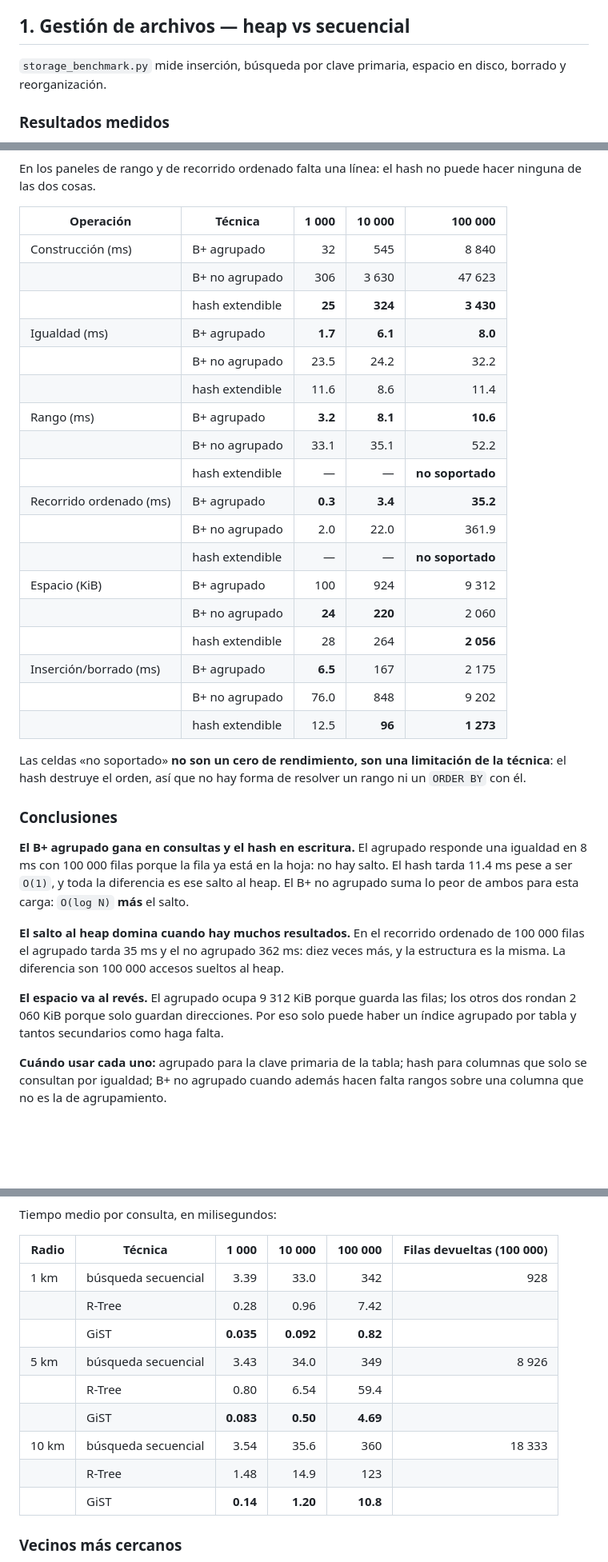
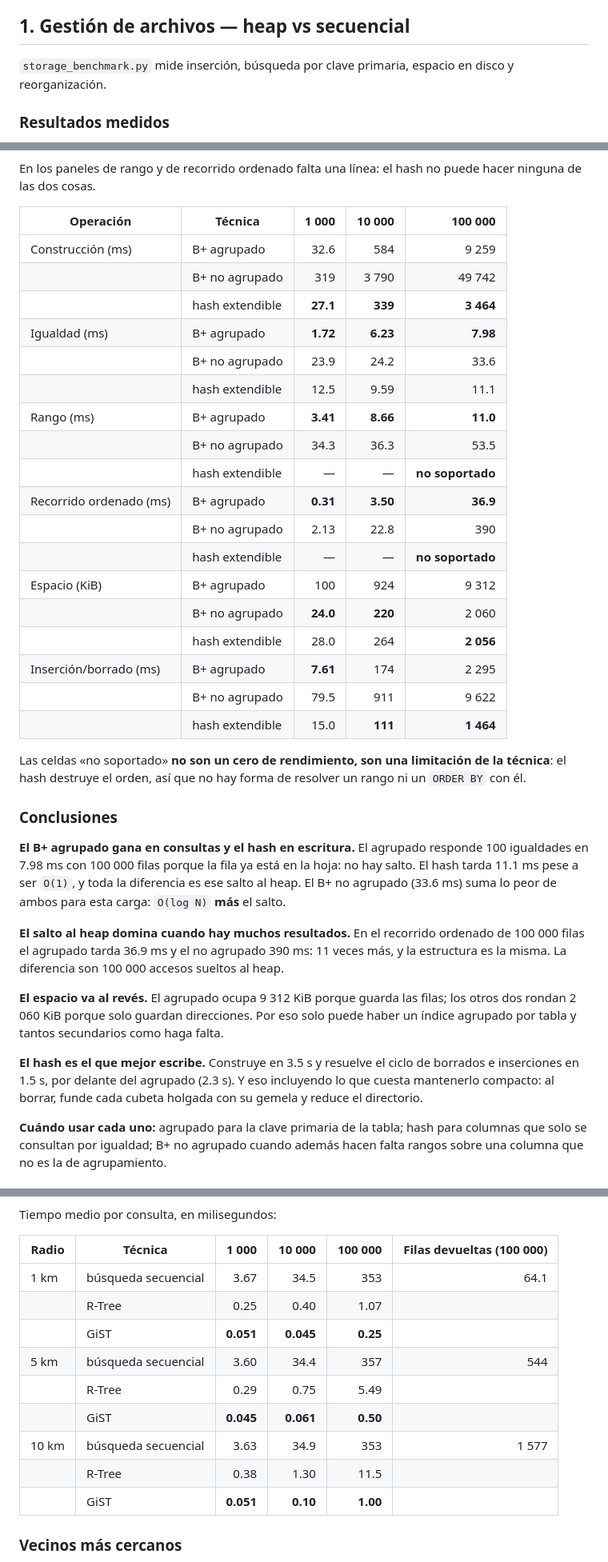
Before and after one commit to JoseEd0/project-BD2, a Markdown page: benchmarks/README.md, 3 parts joined by grey strips. Shown at 80% size. GitHub-like rendering; blank space fills up the shorter version.

```diff
--- a/benchmarks/README.md
+++ b/benchmarks/README.md
@@ -37,8 +39,8 @@ proporción a él. El número junto al último punto es el valor con 100 000 fil
 
 ## 1. Gestión de archivos — heap vs secuencial
 
-`storage_benchmark.py` mide inserción, búsqueda por clave primaria, espacio en disco,
-borrado y reorganización.
+`storage_benchmark.py` mide inserción, búsqueda por clave primaria, espacio en disco y
+reorganización.
 
 ### Resultados medidos
 
@@ -103,24 +105,24 @@ ninguna de las dos cosas.
 
 | Operación | Técnica | 1 000 | 10 000 | 100 000 |
 |---|---|---:|---:|---:|
-| Construcción (ms) | B+ agrupado | 32 | 545 | 8 840 |
-| | B+ no agrupado | 306 | 3 630 | 47 623 |
-| | hash extendible | **25** | **324** | **3 430** |
-| Igualdad (ms) | B+ agrupado | **1.7** | **6.1** | **8.0** |
-| | B+ no agrupado | 23.5 | 24.2 | 32.2 |
-| | hash extendible | 11.6 | 8.6 | 11.4 |
-| Rango (ms) | B+ agrupado | **3.2** | **8.1** | **10.6** |
-| | B+ no agrupado | 33.1 | 35.1 | 52.2 |
+| Construcción (ms) | B+ agrupado | 32.6 | 584 | 9 259 |
+|  | B+ no agrupado | 319 | 3 790 | 49 742 |
+|  | hash extendible | **27.1** | **339** | **3 464** |
+| Igualdad (ms) | B+ agrupado | **1.72** | **6.23** | **7.98** |
+|  | B+ no agrupado | 23.9 | 24.2 | 33.6 |
+|  | hash extendible | 12.5 | 9.59 | 11.1 |
+| Rango (ms) | B+ agrupado | **3.41** | **8.66** | **11.0** |
+|  | B+ no agrupado | 34.3 | 36.3 | 53.5 |
 | | hash extendible | — | — | **no soportado** |
-| Recorrido ordenado (ms) | B+ agrupado | **0.3** | **3.4** | **35.2** |
-| | B+ no agrupado | 2.0 | 22.0 | 361.9 |
+| Recorrido ordenado (ms) | B+ agrupado | **0.31** | **3.50** | **36.9** |
+|  | B+ no agrupado | 2.13 | 22.8 | 390 |
 | | hash extendible | — | — | **no soportado** |
 | Espacio (KiB) | B+ agrupado | 100 | 924 | 9 312 |
-| | B+ no agrupado | **24** | **220** | 2 060 |
-| | hash extendible | 28 | 264 | **2 056** |
-| Inserción/borrado (ms) | B+ agrupado | **6.5** | 167 | 2 175 |
-| | B+ no agrupado | 76.0 | 848 | 9 202 |
-| | hash extendible | 12.5 | **96** | **1 273** |
+|  | B+ no agrupado | **24.0** | **220** | 2 060 |
+|  | hash extendible | 28.0 | 264 | **2 056** |
+| Inserción/borrado (ms) | B+ agrupado | **7.61** | 174 | 2 295 |
+|  | B+ no agrupado | 79.5 | 911 | 9 622 |
+|  | hash extendible | 15.0 | **111** | **1 464** |
 
 Las celdas «no soportado» **no son un cero de rendimiento, son una limitación de la
 técnica**: el hash destruye el orden, así que no hay forma de resolver un rango ni un
@@ -128,18 +130,23 @@ técnica**: el hash destruye el orden, así que no hay forma de resolver un rang
 
 ### Conclusiones
 
-**El B+ agrupado gana en consultas y el hash en escritura.** El agrupado responde una
-igualdad en 8 ms con 100 000 filas porque la fila ya está en la hoja: no hay salto. El hash
-tarda 11.4 ms pese a ser `O(1)`, y toda la diferencia es ese salto al heap. El B+ no
-agrupado suma lo peor de ambos para esta carga: `O(log N)` **más** el salto.
+**El B+ agrupado gana en consultas y el hash en escritura.** El agrupado responde 100
+igualdades en 7.98 ms con 100 000 filas porque la fila ya está en la hoja: no hay salto.
+El hash tarda 11.1 ms pese a ser `O(1)`, y toda la diferencia es ese salto al heap. El B+
+no agrupado (33.6 ms) suma lo peor de ambos para esta carga: `O(log N)` **más** el salto.
 
 **El salto al heap domina cuando hay muchos resultados.** En el recorrido ordenado de
-100 000 filas el agrupado tarda 35 ms y el no agrupado 362 ms: diez veces más, y la
-estructura es la misma. La diferencia son 100 000 accesos sueltos al heap.
+100 000 filas el agrupado tarda 36.9 ms y el no agrupado 390 ms: 11 veces más, y
+la estructura es la misma. La diferencia son 100 000 accesos sueltos al heap.
 
 **El espacio va al revés.** El agrupado ocupa 9 312 KiB porque guarda las filas; los otros
 dos rondan 2 060 KiB porque solo guardan direcciones. Por eso solo puede haber un índice
 agrupado por tabla y tantos secundarios como haga falta.
+
+**El hash es el que mejor escribe.** Construye en 3.5 s y resuelve el ciclo de borrados e
+inserciones en 1.5 s, por delante del agrupado (2.3 s). Y eso incluyendo lo que
+cuesta mantenerlo compacto: al borrar, funde cada cubeta holgada con su gemela y reduce el
+directorio.
 
 **Cuándo usar cada uno:** agrupado para la clave primaria de la tabla; hash para columnas
 que solo se consultan por igualdad; B+ no agrupado cuando además hacen falta rangos sobre
@@ -207,15 +219,15 @@ Tiempo medio por consulta, en milisegundos:
 
 | Radio | Técnica | 1 000 | 10 000 | 100 000 | Filas devueltas (100 000) |
 |---|---|---:|---:|---:|---:|
-| 1 km | búsqueda secuencial | 3.39 | 33.0 | 342 | 928 |
-| | R-Tree | 0.28 | 0.96 | 7.42 | |
-| | GiST | **0.035** | **0.092** | **0.82** | |
-| 5 km | búsqueda secuencial | 3.43 | 34.0 | 349 | 8 926 |
-| | R-Tree | 0.80 | 6.54 | 59.4 | |
-| | GiST | **0.083** | **0.50** | **4.69** | |
-| 10 km | búsqueda secuencial | 3.54 | 35.6 | 360 | 18 333 |
-| | R-Tree | 1.48 | 14.9 | 123 | |
-| | GiST | **0.14** | **1.20** | **10.8** | |
+| 1 km | búsqueda secuencial | 3.67 | 34.5 | 353 | 64.1 |
+|  | R-Tree | 0.25 | 0.40 | 1.07 | |
+|  | GiST | **0.051** | **0.045** | **0.25** | |
+| 5 km | búsqueda secuencial | 3.60 | 34.4 | 357 | 544 |
+|  | R-Tree | 0.29 | 0.75 | 5.49 | |
+|  | GiST | **0.045** | **0.061** | **0.50** | |
+| 10 km | búsqueda secuencial | 3.63 | 34.9 | 353 | 1 577 |
+|  | R-Tree | 0.38 | 1.30 | 11.5 | |
+|  | GiST | **0.051** | **0.10** | **1.00** | |
 
 ### Vecinos más cercanos
 
```
Also changed, not shown: other parts of benchmarks/README.md (+92 -80 lines), 1 other file.
